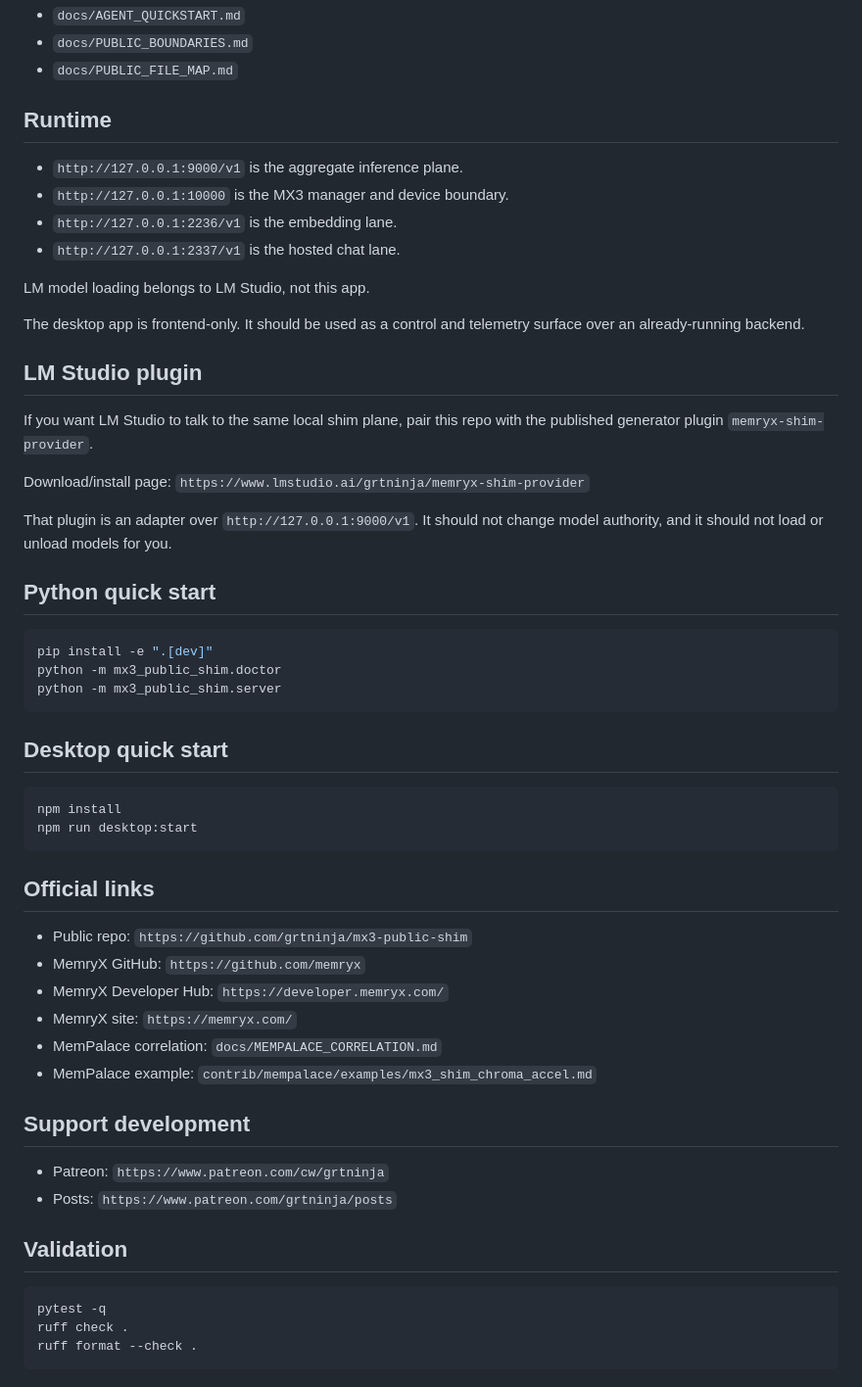
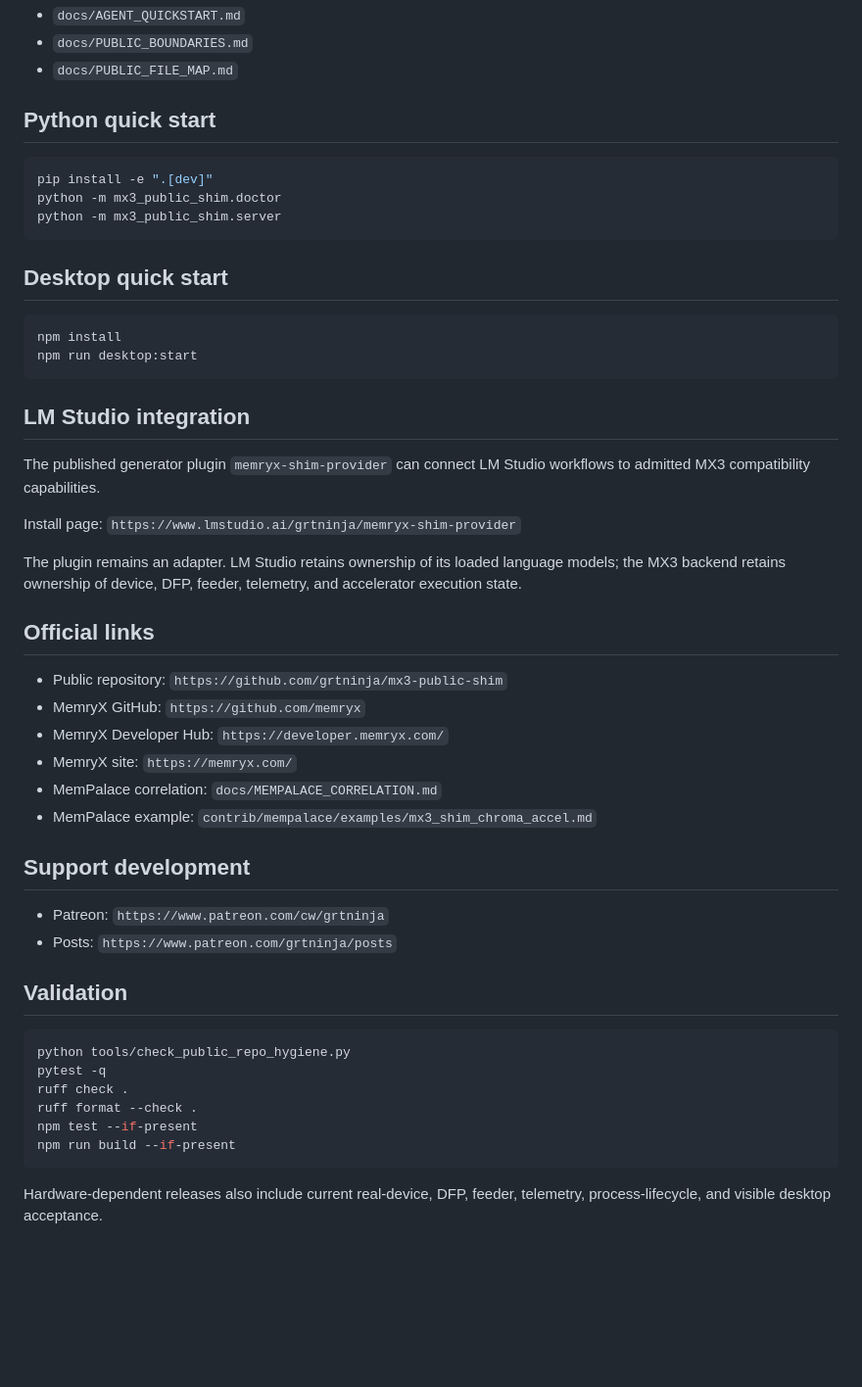
Before and after one commit to grtninja/mx3-public-shim, a Markdown page: README.md, the part around one of its changes. Shown at 98% size. GitHub-like rendering; blank space fills up the shorter version.

````diff
--- a/README.md
+++ b/README.md
@@ -65,27 +67,6 @@ Use the agent contract here:
 - `docs/AGENT_QUICKSTART.md`
 - `docs/PUBLIC_BOUNDARIES.md`
 - `docs/PUBLIC_FILE_MAP.md`
-
-## Runtime
-
-- `http://127.0.0.1:9000/v1` is the aggregate inference plane.
-- `http://127.0.0.1:10000` is the MX3 manager and device boundary.
-- `http://127.0.0.1:2236/v1` is the embedding lane.
-- `http://127.0.0.1:2337/v1` is the hosted chat lane.
-
-LM model loading belongs to LM Studio, not this app.
-
-The desktop app is frontend-only. It should be used as a control and telemetry surface over an already-running backend.
-
-## LM Studio plugin
-
-If you want LM Studio to talk to the same local shim plane, pair this repo with
-the published generator plugin `memryx-shim-provider`.
-
-Download/install page: `https://www.lmstudio.ai/grtninja/memryx-shim-provider`
-
-That plugin is an adapter over `http://127.0.0.1:9000/v1`. It should not change
-model authority, and it should not load or unload models for you.
 
 ## Python quick start
 
@@ -102,9 +83,17 @@ npm install
 npm run desktop:start
 ```
 
+## LM Studio integration
+
+The published generator plugin `memryx-shim-provider` can connect LM Studio workflows to admitted MX3 compatibility capabilities.
+
+Install page: `https://www.lmstudio.ai/grtninja/memryx-shim-provider`
+
+The plugin remains an adapter. LM Studio retains ownership of its loaded language models; the MX3 backend retains ownership of device, DFP, feeder, telemetry, and accelerator execution state.
+
 ## Official links
 
-- Public repo: `https://github.com/grtninja/mx3-public-shim`
+- Public repository: `https://github.com/grtninja/mx3-public-shim`
 - MemryX GitHub: `https://github.com/memryx`
 - MemryX Developer Hub: `https://developer.memryx.com/`
 - MemryX site: `https://memryx.com/`
@@ -119,7 +108,12 @@ npm run desktop:start
 ## Validation
 
 ```bash
+python tools/check_public_repo_hygiene.py
 pytest -q
 ruff check .
 ruff format --check .
+npm test --if-present
+npm run build --if-present
 ```
+
+Hardware-dependent releases also include current real-device, DFP, feeder, telemetry, process-lifecycle, and visible desktop acceptance.
````
Also changed, not shown: other parts of README.md (+37 -35 lines).
